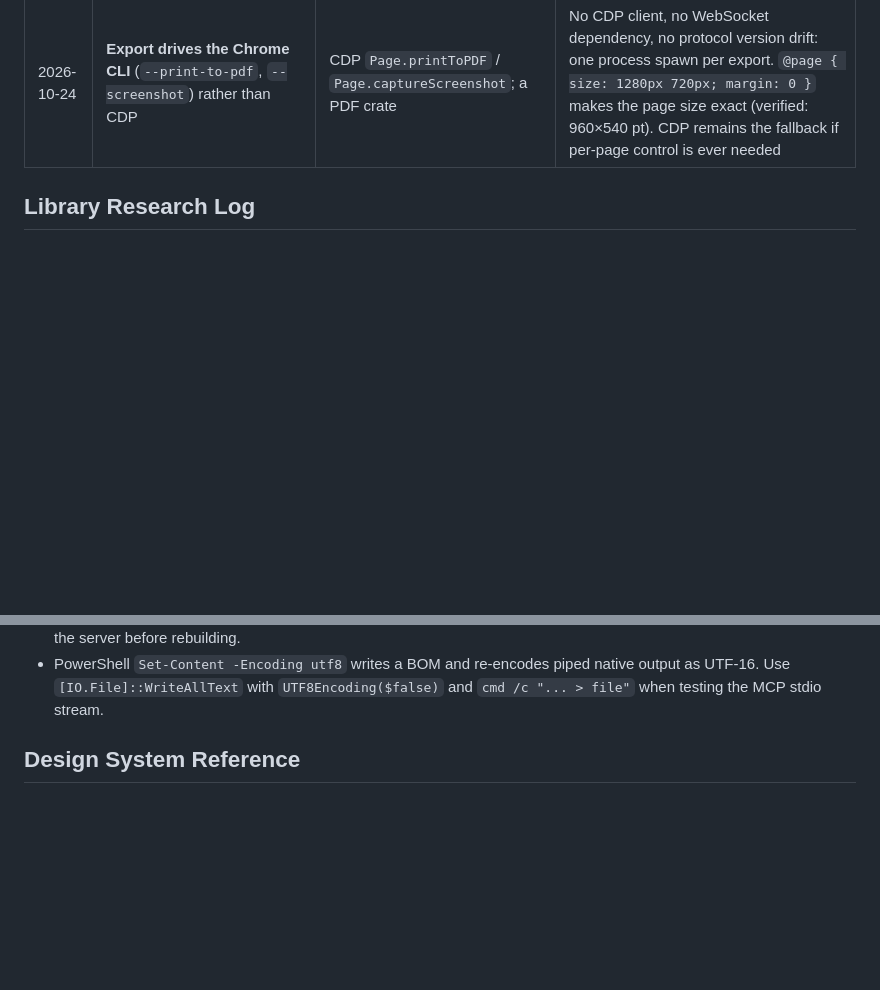
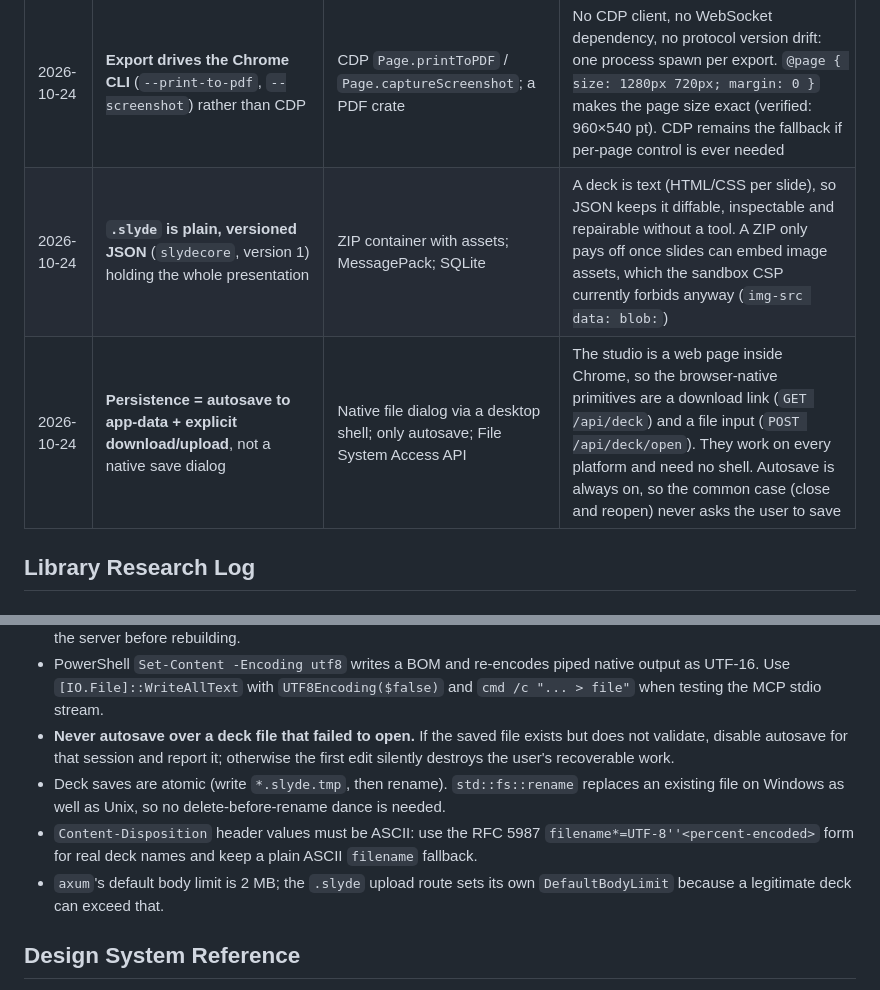
Before and after one commit to Eddym06/SlydeCode, a Markdown page: MEMORY.md, 2 parts joined by grey strips. Drawn GitHub-style; blank space fills up the shorter version.

Commit message:
docs: record the .slyde format, autosave strategy and new project state

```diff
--- a/MEMORY.md
+++ b/MEMORY.md
@@ -14,6 +14,8 @@
 | 2026-10-24 | **MCP server is a thin HTTP proxy** into the running studio (`/api/agent`), auto-spawning `slyde app` when no healthy runtime exists | MCP server owning its own `PresentationState`; MCP writing files the app watches | One state, one code path. The agent and the human see the same deck, undo/redo works across both, and there is no sync protocol to get wrong. Auto-spawn keeps `slyde mcp` usable from a bare MCP client config |
 | 2026-10-24 | **Hand-rolled JSON-RPC 2.0 stdio loop and hand-written JSON Schema** for the 7 tools, instead of the `rmcp` SDK | `rmcp` (official Rust SDK); `mcp-core`; writing a generic schema generator | The tool surface is a public, versioned contract (§12) and is small and stable. Hand-written schemas are readable, reviewable and independent of an SDK whose API was not verified for the exact protocol revision. Migration to `rmcp` stays open behind the same dispatch function |
 | 2026-10-24 | **Export drives the Chrome CLI** (`--print-to-pdf`, `--screenshot`) rather than CDP | CDP `Page.printToPDF` / `Page.captureScreenshot`; a PDF crate | No CDP client, no WebSocket dependency, no protocol version drift: one process spawn per export. `@page { size: 1280px 720px; margin: 0 }` makes the page size exact (verified: 960×540 pt). CDP remains the fallback if per-page control is ever needed |
+| 2026-10-24 | **`.slyde` is plain, versioned JSON** (`slydecore`, version 1) holding the whole presentation | ZIP container with assets; MessagePack; SQLite | A deck is text (HTML/CSS per slide), so JSON keeps it diffable, inspectable and repairable without a tool. A ZIP only pays off once slides can embed image assets, which the sandbox CSP currently forbids anyway (`img-src data: blob:`) |
+| 2026-10-24 | **Persistence = autosave to app-data + explicit download/upload**, not a native save dialog | Native file dialog via a desktop shell; only autosave; File System Access API | The studio is a web page inside Chrome, so the browser-native primitives are a download link (`GET /api/deck`) and a file input (`POST /api/deck/open`). They work on every platform and need no shell. Autosave is always on, so the common case (close and reopen) never asks the user to save |
 
 ## Library Research Log
 
@@ -79,6 +81,10 @@ Why Chrome wins, concretely:
 - On this machine the MSVC target cannot link (Windows SDK missing, `LNK1181: kernel32.lib`). Build with `cargo +stable-x86_64-pc-windows-gnu`. Revisit once the SDK is installed, since GNU is not the shipping target.
 - `cargo build` fails with "Acceso denegado (os error 5)" while `slyde.exe` is running: the debug binary is locked. Stop the server before rebuilding.
 - PowerShell `Set-Content -Encoding utf8` writes a BOM and re-encodes piped native output as UTF-16. Use `[IO.File]::WriteAllText` with `UTF8Encoding($false)` and `cmd /c "... > file"` when testing the MCP stdio stream.
+- **Never autosave over a deck file that failed to open.** If the saved file exists but does not validate, disable autosave for that session and report it; otherwise the first edit silently destroys the user's recoverable work.
+- Deck saves are atomic (write `*.slyde.tmp`, then rename). `std::fs::rename` replaces an existing file on Windows as well as Unix, so no delete-before-rename dance is needed.
+- `Content-Disposition` header values must be ASCII: use the RFC 5987 `filename*=UTF-8''<percent-encoded>` form for real deck names and keep a plain ASCII `filename` fallback.
+- `axum`'s default body limit is 2 MB; the `.slyde` upload route sets its own `DefaultBodyLimit` because a legitimate deck can exceed that.
 
 ## Design System Reference
 
```
Also changed, not shown: STATE.md (+30 -21 lines).
